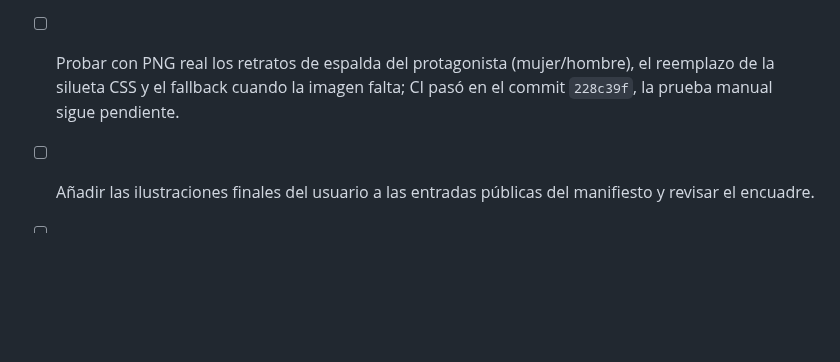
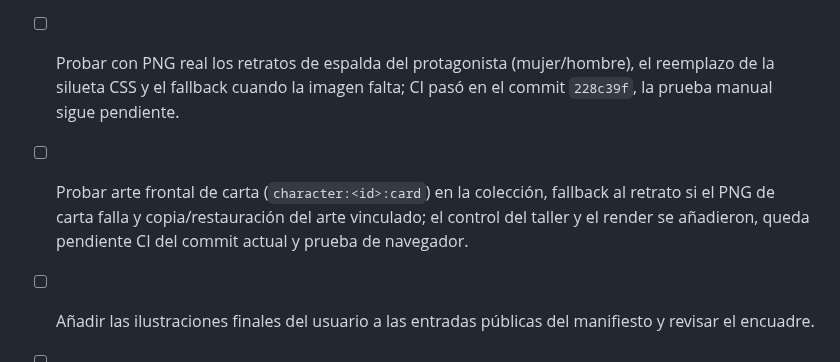
Before and after one commit to eltiootaku2020-cmyk/cardwaifu, a Markdown page: ROADMAP.md, the part around the change. GitHub-like rendering; blank space fills up the shorter version.

Commit message:
docs: track card-face PNG rendering acceptance

```diff
--- a/ROADMAP.md
+++ b/ROADMAP.md
@@ -12,6 +12,7 @@ La dirección visual es 2D, usando ilustraciones PNG, fondos por bioma y efectos
 - [x] Añadir al Taller de cartas vinculación de PNG a una portadora, enemiga o fondo, con optimización y guardado local en IndexedDB (no sincroniza ni publica automáticamente).
 - [ ] Probar manualmente la galería del Taller en IndexedDB, migración desde `localStorage`, exportación/restauración de tarjetas+prompts y exportación/restauración independiente de PNG enlazados (CI pasó en el commit `228c39f`; ambas copias están limitadas a 24 MB).
 - [ ] Probar con PNG real los retratos de espalda del protagonista (mujer/hombre), el reemplazo de la silueta CSS y el fallback cuando la imagen falta; CI pasó en el commit `228c39f`, la prueba manual sigue pendiente.
+- [ ] Probar arte frontal de carta (`character:<id>:card`) en la colección, fallback al retrato si el PNG de carta falla y copia/restauración del arte vinculado; el control del taller y el render se añadieron, queda pendiente CI del commit actual y prueba de navegador.
 - [ ] Añadir las ilustraciones finales del usuario a las entradas públicas del manifiesto y revisar el encuadre.
 - [ ] Medir fluidez en el PC del usuario y dentro de Telegram; no declarar la optimización completa antes de medir.
 - [ ] Completar el MVP jugable y verificar el recorrido de principio a fin según los criterios inferiores.
```
